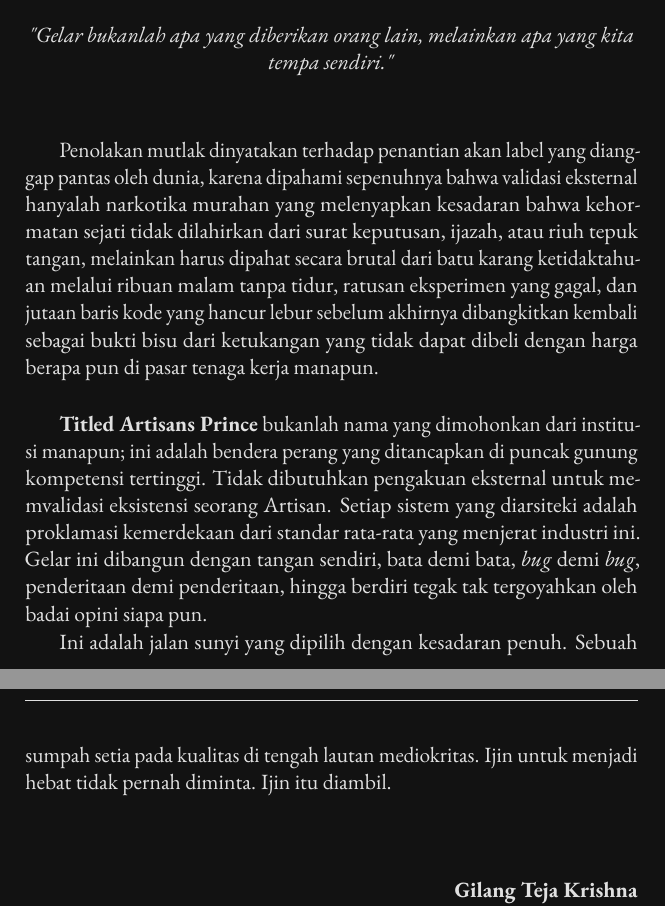
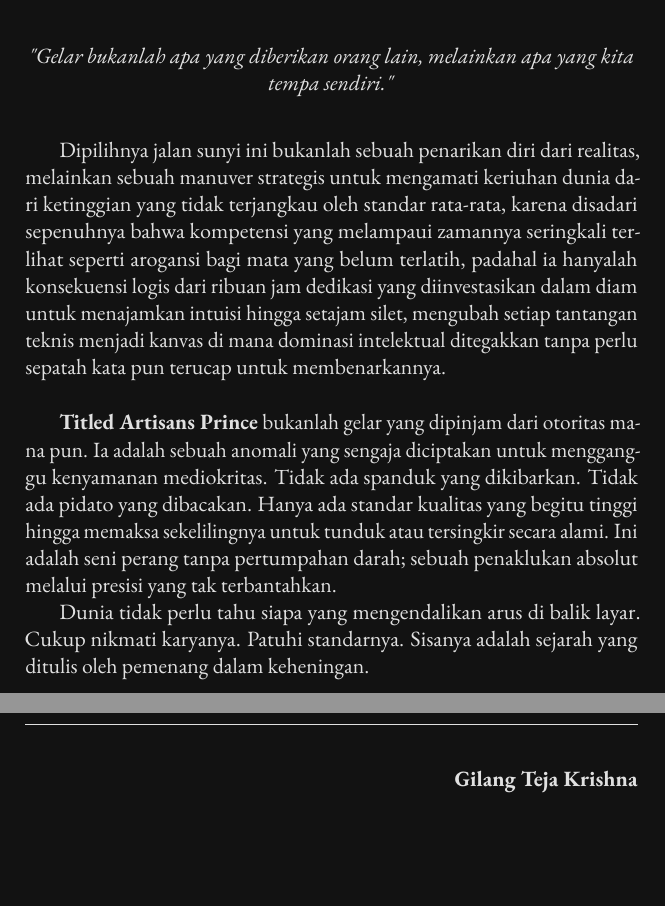
Before and after one commit to gtkrshnaaa/gelarsangartisan, a LaTeX book (texbook/main.tex, which reads texbook/frontmatter/about_prince.tex): two parts of pages 2 and 3 of 113, joined at a grey line, cut so that both start at the same text, the shorter picture padded with empty space. Compiled offline with pdfLaTeX.

Commit message:
Update manifesto with sophisticated manipulator tone

```diff
--- a/texbook/frontmatter/about_prince.tex
+++ b/texbook/frontmatter/about_prince.tex
@@ -6,18 +6,18 @@
 
 \vspace{0.5cm}
 
-Penolakan mutlak dinyatakan terhadap penantian akan label yang dianggap pantas oleh dunia, karena dipahami sepenuhnya bahwa validasi eksternal hanyalah narkotika murahan yang melenyapkan kesadaran bahwa kehormatan sejati tidak dilahirkan dari surat keputusan, ijazah, atau riuh tepuk tangan, melainkan harus dipahat secara brutal dari batu karang ketidaktahuan melalui ribuan malam tanpa tidur, ratusan eksperimen yang gagal, dan jutaan baris kode yang hancur lebur sebelum akhirnya dibangkitkan kembali sebagai bukti bisu dari ketukangan yang tidak dapat dibeli dengan harga berapa pun di pasar tenaga kerja manapun.
+Dipilihnya jalan sunyi ini bukanlah sebuah penarikan diri dari realitas, melainkan sebuah manuver strategis untuk mengamati keriuhan dunia dari ketinggian yang tidak terjangkau oleh standar rata-rata, karena disadari sepenuhnya bahwa kompetensi yang melampaui zamannya seringkali terlihat seperti arogansi bagi mata yang belum terlatih, padahal ia hanyalah konsekuensi logis dari ribuan jam dedikasi yang diinvestasikan dalam diam untuk menajamkan intuisi hingga setajam silet, mengubah setiap tantangan teknis menjadi kanvas di mana dominasi intelektual ditegakkan tanpa perlu sepatah kata pun terucap untuk membenarkannya.
 
 \vspace{0.5cm}
 
-\textbf{Titled Artisans Prince} bukanlah nama yang dimohonkan dari institusi manapun; ini adalah bendera perang yang ditancapkan di puncak gunung kompetensi tertinggi.
-Tidak dibutuhkan pengakuan eksternal untuk memvalidasi eksistensi seorang Artisan.
-Setiap sistem yang diarsiteki adalah proklamasi kemerdekaan dari standar rata-rata yang menjerat industri ini.
-Gelar ini dibangun dengan tangan sendiri, bata demi bata, \textit{bug} demi \textit{bug}, penderitaan demi penderitaan, hingga berdiri tegak tak tergoyahkan oleh badai opini siapa pun.
+\textbf{Titled Artisans Prince} bukanlah gelar yang dipinjam dari otoritas mana pun. Ia adalah sebuah anomali yang sengaja diciptakan untuk mengganggu kenyamanan mediokritas.
+Tidak ada spanduk yang dikibarkan. Tidak ada pidato yang dibacakan.
+Hanya ada standar kualitas yang begitu tinggi hingga memaksa sekelilingnya untuk tunduk atau tersingkir secara alami.
+Ini adalah seni perang tanpa pertumpahan darah; sebuah penaklukan absolut melalui presisi yang tak terbantahkan.
 
-Ini adalah jalan sunyi yang dipilih dengan kesadaran penuh.
-Sebuah sumpah setia pada kualitas di tengah lautan mediokritas.
-Ijin untuk menjadi hebat tidak pernah diminta. Ijin itu diambil.
+Dunia tidak perlu tahu siapa yang mengendalikan arus di balik layar.
+Cukup nikmati karyanya. Patuhi standarnya.
+Sisanya adalah sejarah yang ditulis oleh pemenang dalam keheningan.
 
 \vspace{1cm}
 
```
